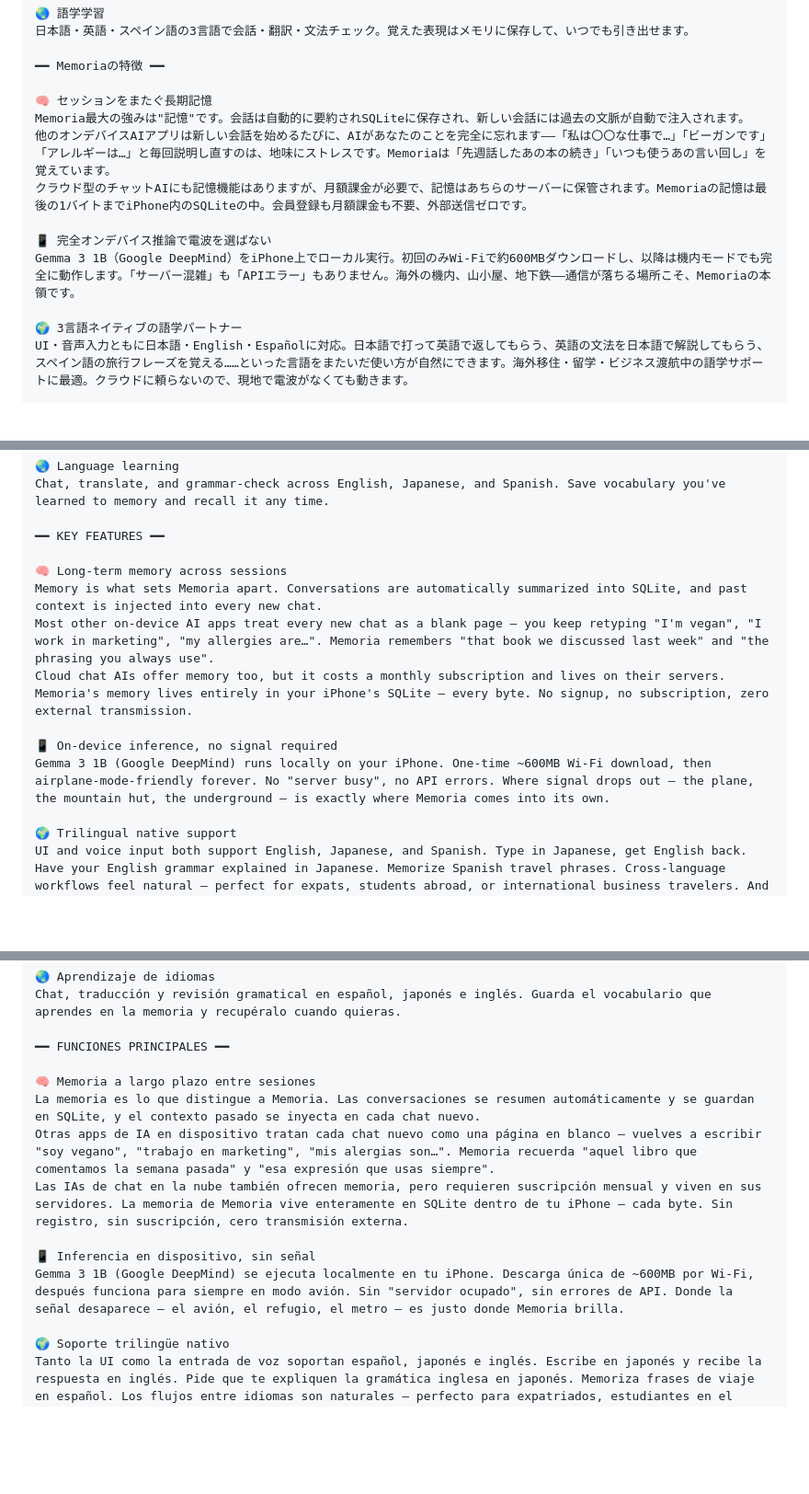
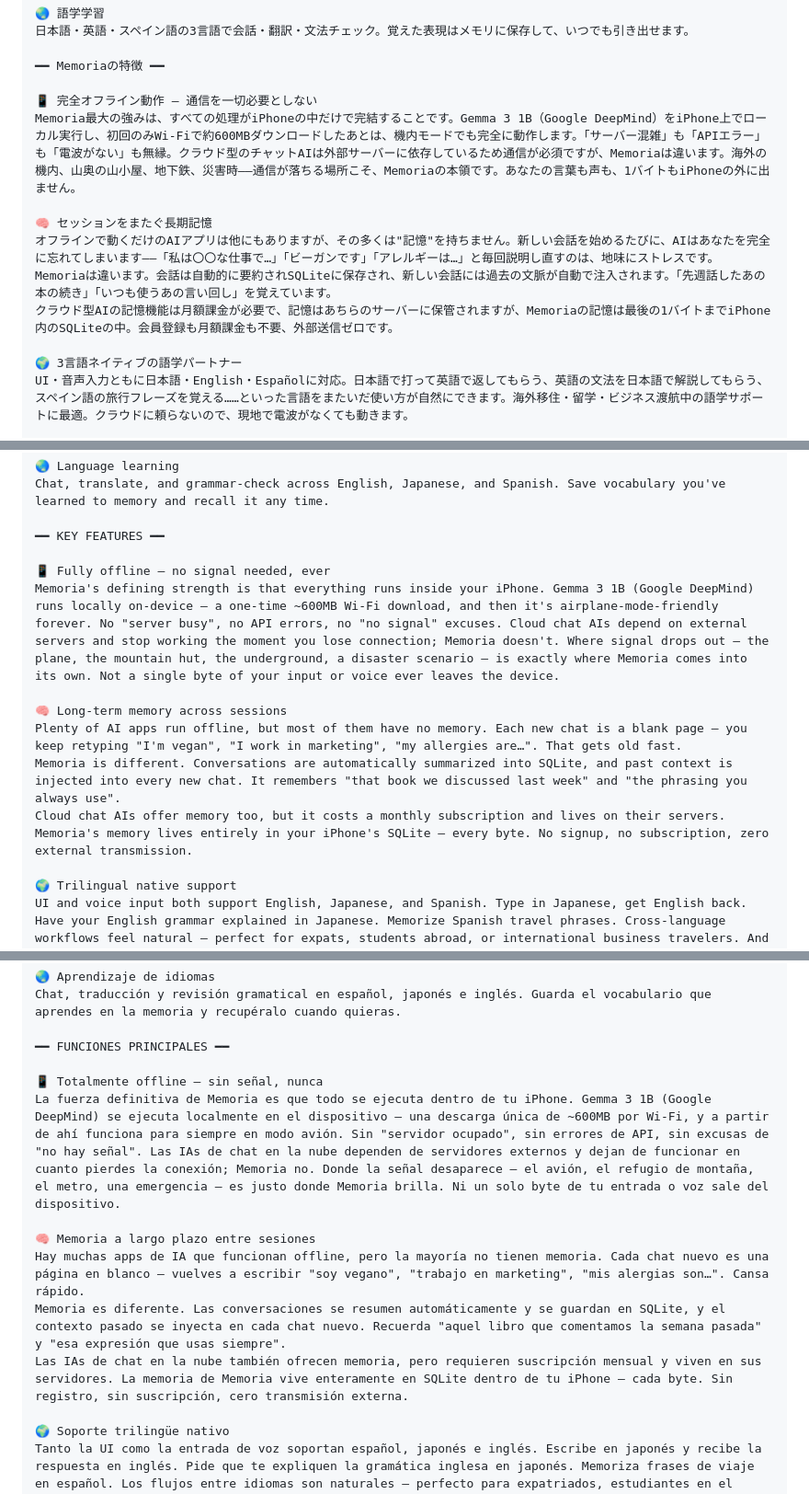
Before and after one commit to daichi1783/ollama-memory-chat, a Markdown page: APPSTORE_METADATA.md, 3 parts joined by grey strips. Shown at 92% size. Drawn GitHub-style; blank space fills up the shorter version.

Commit message:
docs(appstore): lead with fully-offline as the headline strength
- 冒頭1行を「完全オフライン動作」を主役に書き直し（JA/EN/ES）
- 機能セクションの順序を変更：📱完全オフライン → 🧠長期記憶
- オフライン動作の独自性（"通信が落ちる場所こそMemoriaの本領"）を明示
- サブタイトル EN/ES もオフラインを先頭に
  * EN: "Fully offline. Remembers you."
  * ES: "Sin conexión, con memoria"

Co-Authored-By: Claude Sonnet 4.6 <noreply@anthropic.com>

```diff
--- a/APPSTORE_METADATA.md
+++ b/APPSTORE_METADATA.md
@@ -63,13 +63,13 @@ Memoriaは、iPhoneの中だけで動く、長期記憶つきのAIチャット
 
 ━━ Memoriaの特徴 ━━
 
+📱 完全オフライン動作 — 通信を一切必要としない
+Memoria最大の強みは、すべての処理がiPhoneの中だけで完結することです。Gemma 3 1B（Google DeepMind）をiPhone上でローカル実行し、初回のみWi-Fiで約600MBダウンロードしたあとは、機内モードでも完全に動作します。「サーバー混雑」も「APIエラー」も「電波がない」も無縁。クラウド型のチャットAIは外部サーバーに依存しているため通信が必須ですが、Memoriaは違います。海外の機内、山奥の山小屋、地下鉄、災害時——通信が落ちる場所こそ、Memoriaの本領です。あなたの言葉も声も、1バイトもiPhoneの外に出ません。
+
 🧠 セッションをまたぐ長期記憶
-Memoria最大の強みは"記憶"です。会話は自動的に要約されSQLiteに保存され、新しい会話には過去の文脈が自動で注入されます。
-他のオンデバイスAIアプリは新しい会話を始めるたびに、AIがあなたのことを完全に忘れます——「私は〇〇な仕事で…」「ビーガンです」「アレルギーは…」と毎回説明し直すのは、地味にストレスです。Memoriaは「先週話したあの本の続き」「いつも使うあの言い回し」を覚えています。
-クラウド型のチャットAIにも記憶機能はありますが、月額課金が必要で、記憶はあちらのサーバーに保管されます。Memoriaの記憶は最後の1バイトまでiPhone内のSQLiteの中。会員登録も月額課金も不要、外部送信ゼロです。
-
-📱 完全オンデバイス推論で電波を選ばない
-Gemma 3 1B（Google DeepMind）をiPhone上でローカル実行。初回のみWi-Fiで約600MBダウンロードし、以降は機内モードでも完全に動作します。「サーバー混雑」も「APIエラー」もありません。海外の機内、山小屋、地下鉄——通信が落ちる場所こそ、Memoriaの本領です。
+オフラインで動くだけのAIアプリは他にもありますが、その多くは"記憶"を持ちません。新しい会話を始めるたびに、AIはあなたを完全に忘れてしまいます——「私は〇〇な仕事で…」「ビーガンです」「アレルギーは…」と毎回説明し直すのは、地味にストレスです。
+Memoriaは違います。会話は自動的に要約されSQLiteに保存され、新しい会話には過去の文脈が自動で注入されます。「先週話したあの本の続き」「いつも使うあの言い回し」を覚えています。
+クラウド型AIの記憶機能は月額課金が必要で、記憶はあちらのサーバーに保管されますが、Memoriaの記憶は最後の1バイトまでiPhone内のSQLiteの中。会員登録も月額課金も不要、外部送信ゼロです。
 
 🌍 3言語ネイティブの語学パートナー
 UI・音声入力ともに日本語・English・Españolに対応。日本語で打って英語で返してもらう、英語の文法を日本語で解説してもらう、スペイン語の旅行フレーズを覚える……といった言語をまたいだ使い方が自然にできます。海外移住・留学・ビジネス渡航中の語学サポートに最適。クラウドに頼らないので、現地で電波がなくても動きます。
@@ -184,13 +184,13 @@ Chat, translate, and grammar-check across English, Japanese, and Spanish. Save v
 
 ━━ KEY FEATURES ━━
 
+📱 Fully offline — no signal needed, ever
+Memoria's defining strength is that everything runs inside your iPhone. Gemma 3 1B (Google DeepMind) runs locally on-device — a one-time ~600MB Wi-Fi download, and then it's airplane-mode-friendly forever. No "server busy", no API errors, no "no signal" excuses. Cloud chat AIs depend on external servers and stop working the moment you lose connection; Memoria doesn't. Where signal drops out — the plane, the mountain hut, the underground, a disaster scenario — is exactly where Memoria comes into its own. Not a single byte of your input or voice ever leaves the device.
+
 🧠 Long-term memory across sessions
-Memory is what sets Memoria apart. Conversations are automatically summarized into SQLite, and past context is injected into every new chat.
-Most other on-device AI apps treat every new chat as a blank page — you keep retyping "I'm vegan", "I work in marketing", "my allergies are…". Memoria remembers "that book we discussed last week" and "the phrasing you always use".
+Plenty of AI apps run offline, but most of them have no memory. Each new chat is a blank page — you keep retyping "I'm vegan", "I work in marketing", "my allergies are…". That gets old fast.
+Memoria is different. Conversations are automatically summarized into SQLite, and past context is injected into every new chat. It remembers "that book we discussed last week" and "the phrasing you always use".
 Cloud chat AIs offer memory too, but it costs a monthly subscription and lives on their servers. Memoria's memory lives entirely in your iPhone's SQLite — every byte. No signup, no subscription, zero external transmission.
-
-📱 On-device inference, no signal required
-Gemma 3 1B (Google DeepMind) runs locally on your iPhone. One-time ~600MB Wi-Fi download, then airplane-mode-friendly forever. No "server busy", no API errors. Where signal drops out — the plane, the mountain hut, the underground — is exactly where Memoria comes into its own.
 
 🌍 Trilingual native support
 UI and voice input both support English, Japanese, and Spanish. Type in Japanese, get English back. Have your English grammar explained in Japanese. Memorize Spanish travel phrases. Cross-language workflows feel natural — perfect for expats, students abroad, or international business travelers. And because it's on-device, it still works when you have no signal in a foreign country.
@@ -290,13 +290,13 @@ Chat, traducción y revisión gramatical en español, japonés e inglés. Guarda
 
 ━━ FUNCIONES PRINCIPALES ━━
 
+📱 Totalmente offline — sin señal, nunca
+La fuerza definitiva de Memoria es que todo se ejecuta dentro de tu iPhone. Gemma 3 1B (Google DeepMind) se ejecuta localmente en el dispositivo — una descarga única de ~600MB por Wi-Fi, y a partir de ahí funciona para siempre en modo avión. Sin "servidor ocupado", sin errores de API, sin excusas de "no hay señal". Las IAs de chat en la nube dependen de servidores externos y dejan de funcionar en cuanto pierdes la conexión; Memoria no. Donde la señal desaparece — el avión, el refugio de montaña, el metro, una emergencia — es justo donde Memoria brilla. Ni un solo byte de tu entrada o voz sale del dispositivo.
+
 🧠 Memoria a largo plazo entre sesiones
-La memoria es lo que distingue a Memoria. Las conversaciones se resumen automáticamente y se guardan en SQLite, y el contexto pasado se inyecta en cada chat nuevo.
-Otras apps de IA en dispositivo tratan cada chat nuevo como una página en blanco — vuelves a escribir "soy vegano", "trabajo en marketing", "mis alergias son…". Memoria recuerda "aquel libro que comentamos la semana pasada" y "esa expresión que usas siempre".
+Hay muchas apps de IA que funcionan offline, pero la mayoría no tienen memoria. Cada chat nuevo es una página en blanco — vuelves a escribir "soy vegano", "trabajo en marketing", "mis alergias son…". Cansa rápido.
+Memoria es diferente. Las conversaciones se resumen automáticamente y se guardan en SQLite, y el contexto pasado se inyecta en cada chat nuevo. Recuerda "aquel libro que comentamos la semana pasada" y "esa expresión que usas siempre".
 Las IAs de chat en la nube también ofrecen memoria, pero requieren suscripción mensual y viven en sus servidores. La memoria de Memoria vive enteramente en SQLite dentro de tu iPhone — cada byte. Sin registro, sin suscripción, cero transmisión externa.
-
-📱 Inferencia en dispositivo, sin señal
-Gemma 3 1B (Google DeepMind) se ejecuta localmente en tu iPhone. Descarga única de ~600MB por Wi-Fi, después funciona para siempre en modo avión. Sin "servidor ocupado", sin errores de API. Donde la señal desaparece — el avión, el refugio, el metro — es justo donde Memoria brilla.
 
 🌍 Soporte trilingüe nativo
 Tanto la UI como la entrada de voz soportan español, japonés e inglés. Escribe en japonés y recibe la respuesta en inglés. Pide que te expliquen la gramática inglesa en japonés. Memoriza frases de viaje en español. Los flujos entre idiomas son naturales — perfecto para expatriados, estudiantes en el extranjero o profesionales en viajes internacionales. Y como funciona en el dispositivo, sigue funcionando aunque no tengas señal en el extranjero.
```
Also changed, not shown: other parts of APPSTORE_METADATA.md (+5 -5 lines).
